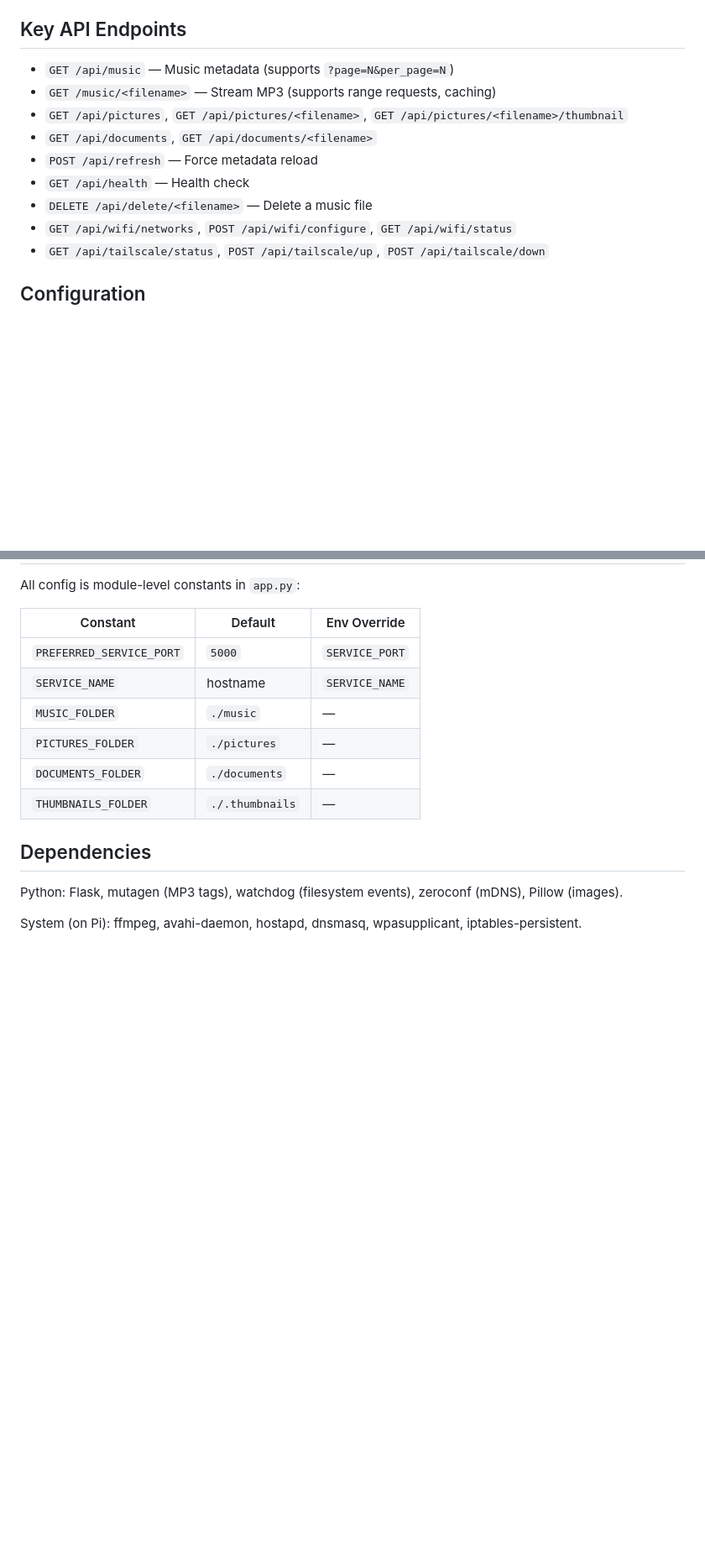
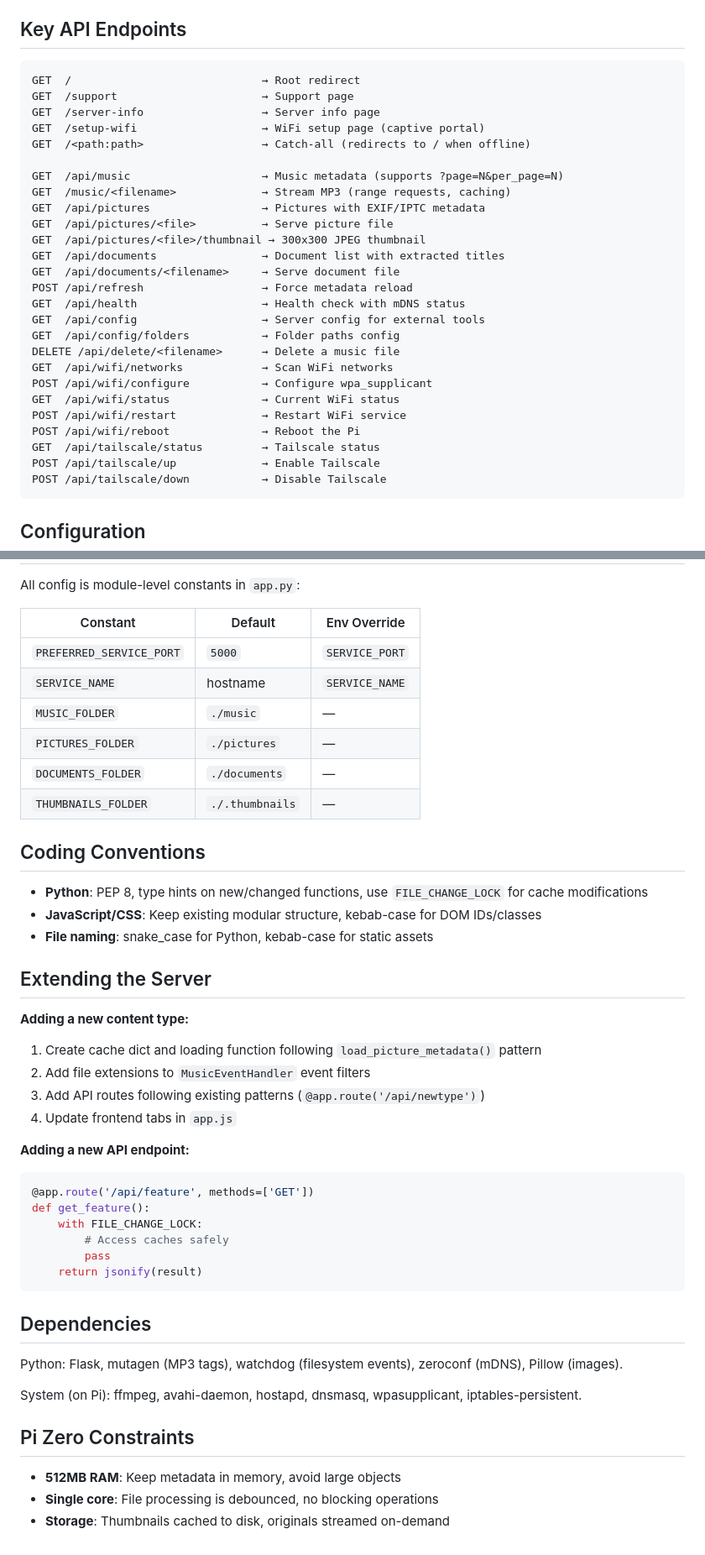
Before and after one commit to snusnumrick/aiy_music_server, a Markdown page: CLAUDE.md, 2 parts joined by grey strips. Shown at 84% size. Drawn GitHub-style; blank space fills up the shorter version.

Commit message:
update CLAUDE.md: merge versions and sync with current codebase
- Merge server and local versions (dev commands, conventions, Pi constraints)
- Add missing API endpoints: /support, /server-info, /setup-wifi, catch-all,
  /api/config/folders, /api/wifi/restart, /api/wifi/reboot

Co-Authored-By: Claude Sonnet 4.6 <noreply@anthropic.com>

````diff
--- a/CLAUDE.md
+++ b/CLAUDE.md
@@ -80,15 +79,34 @@ Bash script (`autohotspotN`) that switches between WiFi client and hotspot mode
 
 ## Key API Endpoints
 
-- `GET /api/music` — Music metadata (supports `?page=N&per_page=N`)
-- `GET /music/<filename>` — Stream MP3 (supports range requests, caching)
-- `GET /api/pictures`, `GET /api/pictures/<filename>`, `GET /api/pictures/<filename>/thumbnail`
-- `GET /api/documents`, `GET /api/documents/<filename>`
-- `POST /api/refresh` — Force metadata reload
-- `GET /api/health` — Health check
-- `DELETE /api/delete/<filename>` — Delete a music file
-- `GET /api/wifi/networks`, `POST /api/wifi/configure`, `GET /api/wifi/status`
-- `GET /api/tailscale/status`, `POST /api/tailscale/up`, `POST /api/tailscale/down`
+```
+GET  /                             → Root redirect
+GET  /support                      → Support page
+GET  /server-info                  → Server info page
+GET  /setup-wifi                   → WiFi setup page (captive portal)
+GET  /<path:path>                  → Catch-all (redirects to / when offline)
+
+GET  /api/music                    → Music metadata (supports ?page=N&per_page=N)
+GET  /music/<filename>             → Stream MP3 (range requests, caching)
+GET  /api/pictures                 → Pictures with EXIF/IPTC metadata
+GET  /api/pictures/<file>          → Serve picture file
+GET  /api/pictures/<file>/thumbnail → 300x300 JPEG thumbnail
+GET  /api/documents                → Document list with extracted titles
+GET  /api/documents/<filename>     → Serve document file
+POST /api/refresh                  → Force metadata reload
+GET  /api/health                   → Health check with mDNS status
+GET  /api/config                   → Server config for external tools
+GET  /api/config/folders           → Folder paths config
+DELETE /api/delete/<filename>      → Delete a music file
+GET  /api/wifi/networks            → Scan WiFi networks
+POST /api/wifi/configure           → Configure wpa_supplicant
+GET  /api/wifi/status              → Current WiFi status
+POST /api/wifi/restart             → Restart WiFi service
+POST /api/wifi/reboot              → Reboot the Pi
+GET  /api/tailscale/status         → Tailscale status
+POST /api/tailscale/up             → Enable Tailscale
+POST /api/tailscale/down           → Disable Tailscale
+```
 
 ## Configuration
 
@@ -103,8 +121,38 @@ All config is module-level constants in `app.py`:
 | `DOCUMENTS_FOLDER` | `./documents` | — |
 | `THUMBNAILS_FOLDER` | `./.thumbnails` | — |
 
+## Coding Conventions
+
+- **Python**: PEP 8, type hints on new/changed functions, use `FILE_CHANGE_LOCK` for cache modifications
+- **JavaScript/CSS**: Keep existing modular structure, kebab-case for DOM IDs/classes
+- **File naming**: snake_case for Python, kebab-case for static assets
+
+## Extending the Server
+
+**Adding a new content type:**
+1. Create cache dict and loading function following `load_picture_metadata()` pattern
+2. Add file extensions to `MusicEventHandler` event filters
+3. Add API routes following existing patterns (`@app.route('/api/newtype')`)
+4. Update frontend tabs in `app.js`
+
+**Adding a new API endpoint:**
+```python
+@app.route('/api/feature', methods=['GET'])
+def get_feature():
+    with FILE_CHANGE_LOCK:
+        # Access caches safely
+        pass
+    return jsonify(result)
+```
+
 ## Dependencies
 
 Python: Flask, mutagen (MP3 tags), watchdog (filesystem events), zeroconf (mDNS), Pillow (images).
 
 System (on Pi): ffmpeg, avahi-daemon, hostapd, dnsmasq, wpasupplicant, iptables-persistent.
+
+## Pi Zero Constraints
+
+- **512MB RAM**: Keep metadata in memory, avoid large objects
+- **Single core**: File processing is debounced, no blocking operations
+- **Storage**: Thumbnails cached to disk, originals streamed on-demand
````
Also changed, not shown: other parts of CLAUDE.md (+6 -7 lines).
